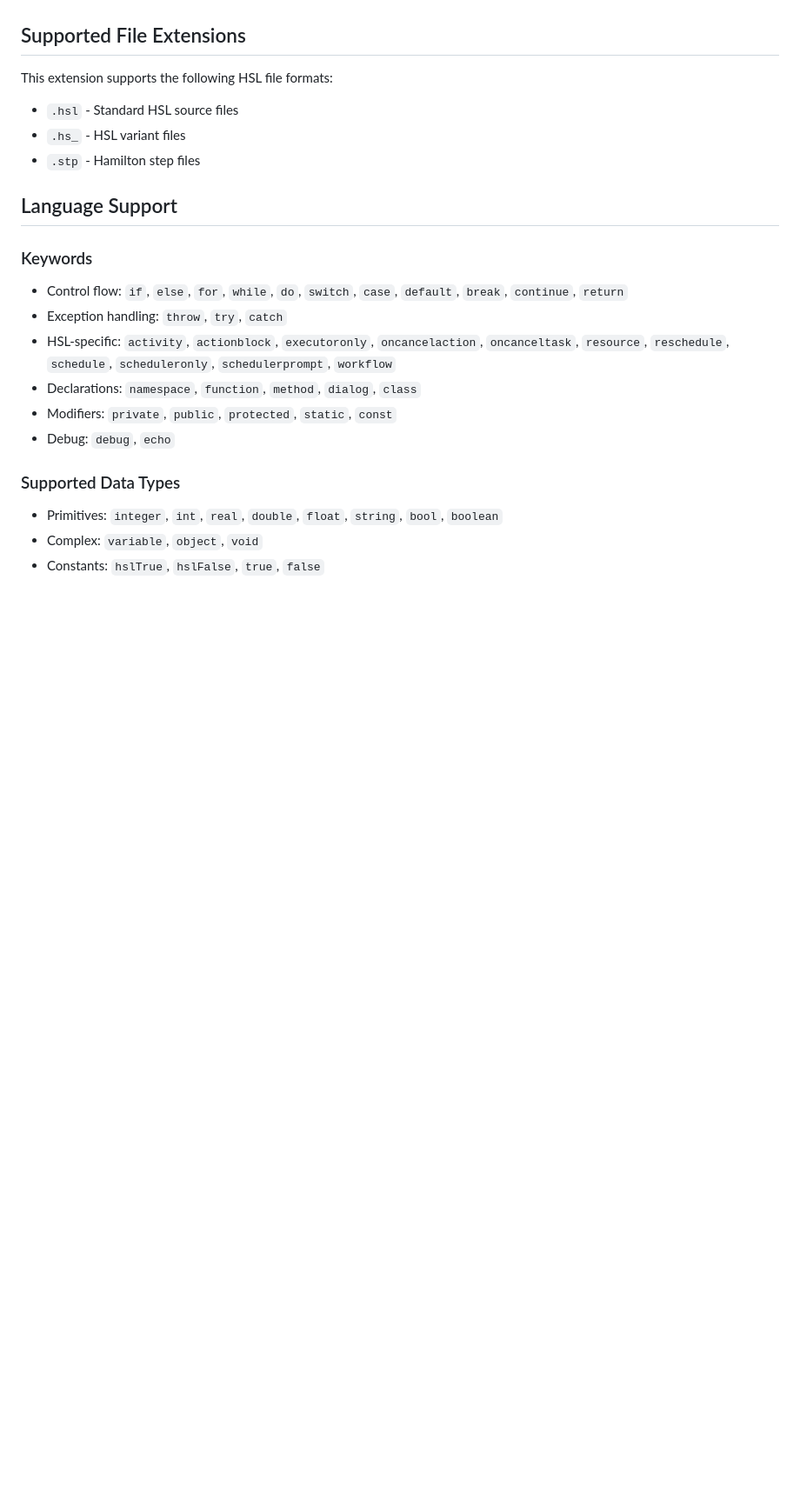
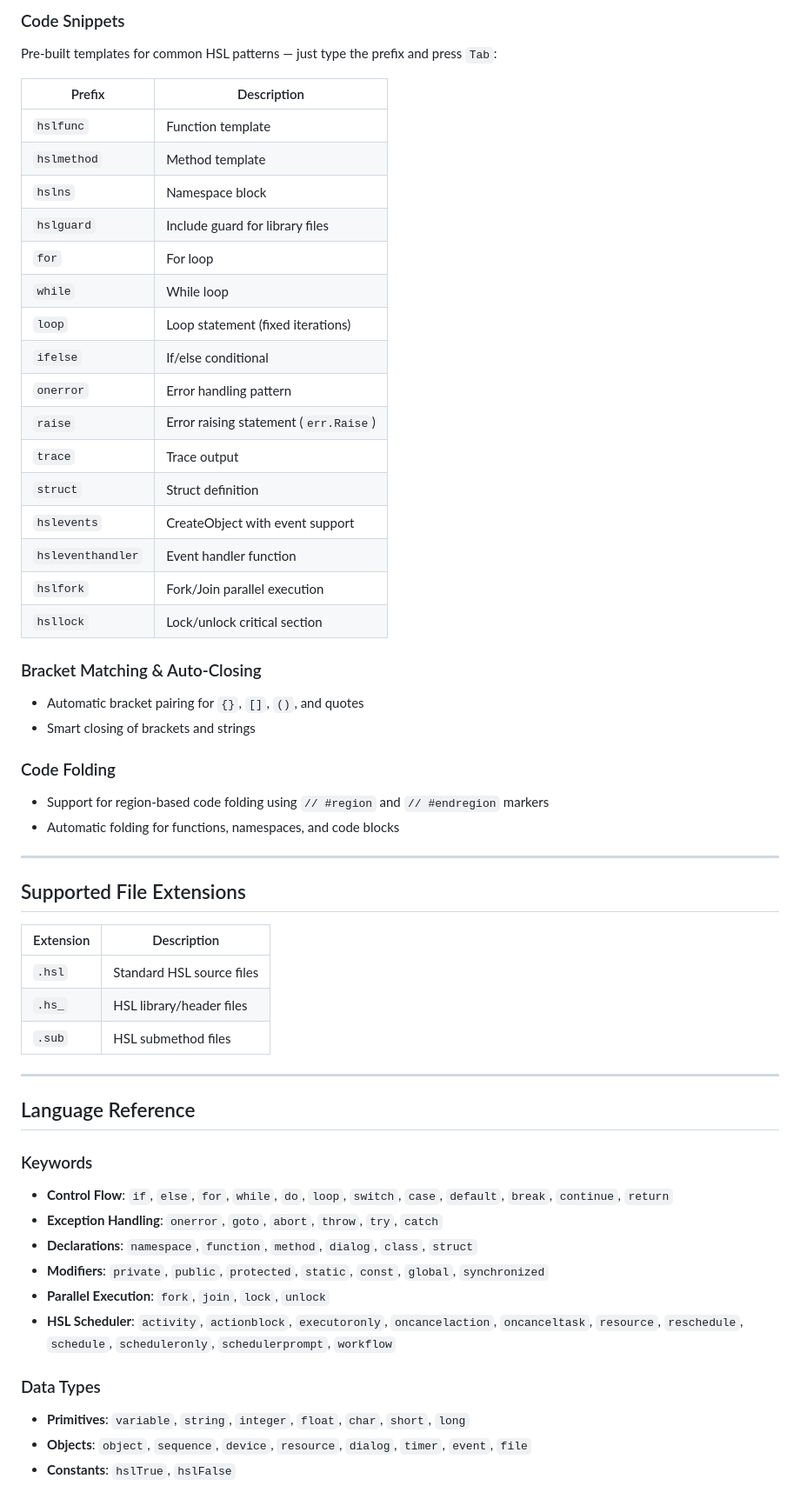
Before and after one commit to weihuajiang/VS-Code-Extension-for-HSL, a Markdown page: README.md, the part around one of its changes. Shown at 87% size. Drawn GitHub-style; blank space fills up the shorter version.

Commit message:
Revise README for HSL extension details
Updated README to enhance clarity and detail about the HSL extension features, installation instructions, and language support.

```diff
--- a/README.md
+++ b/README.md
@@ -21,23 +64,57 @@ A VS Code extension providing comprehensive syntax highlighting, code snippets,
+### Code Snippets
+Pre-built templates for common HSL patterns — just type the prefix and press `Tab`:
+
+| Prefix | Description |
+|--------|-------------|
+| `hslfunc` | Function template |
+| `hslmethod` | Method template |
+| `hslns` | Namespace block |
+| `hslguard` | Include guard for library files |
+| `for` | For loop |
+| `while` | While loop |
+| `loop` | Loop statement (fixed iterations) |
+| `ifelse` | If/else conditional |
+| `onerror` | Error handling pattern |
+| `raise` | Error raising statement (`err.Raise`) |
+| `trace` | Trace output |
+| `struct` | Struct definition |
+| `hslevents` | CreateObject with event support |
+| `hsleventhandler` | Event handler function |
+| `hslfork` | Fork/Join parallel execution |
+| `hsllock` | Lock/unlock critical section |
+
+### Bracket Matching & Auto-Closing
+- Automatic bracket pairing for `{}`, `[]`, `()`, and quotes
+- Smart closing of brackets and strings
+
+### Code Folding
+- Support for region-based code folding using `// #region` and `// #endregion` markers
+- Automatic folding for functions, namespaces, and code blocks
+
+---
 
 ## Supported File Extensions
 
-This extension supports the following HSL file formats:
-- `.hsl` - Standard HSL source files
-- `.hs_` - HSL variant files
-- `.stp` - Hamilton step files
+| Extension | Description |
+|-----------|-------------|
+| `.hsl` | Standard HSL source files |
+| `.hs_` | HSL library/header files |
+| `.sub` | HSL submethod files |
 
-## Language Support
+---
+
+## Language Reference
 
 ### Keywords
-- Control flow: `if`, `else`, `for`, `while`, `do`, `switch`, `case`, `default`, `break`, `continue`, `return`
-- Exception handling: `throw`, `try`, `catch`
-- HSL-specific: `activity`, `actionblock`, `executoronly`, `oncancelaction`, `oncanceltask`, `resource`, `reschedule`, `schedule`, `scheduleronly`, `schedulerprompt`, `workflow`
-- Declarations: `namespace`, `function`, `method`, `dialog`, `class`
-- Modifiers: `private`, `public`, `protected`, `static`, `const`
-- Debug: `debug`, `echo`
+- **Control Flow**: `if`, `else`, `for`, `while`, `do`, `loop`, `switch`, `case`, `default`, `break`, `continue`, `return`
+- **Exception Handling**: `onerror`, `goto`, `abort`, `throw`, `try`, `catch`
+- **Declarations**: `namespace`, `function`, `method`, `dialog`, `class`, `struct`
+- **Modifiers**: `private`, `public`, `protected`, `static`, `const`, `global`, `synchronized`
+- **Parallel Execution**: `fork`, `join`, `lock`, `unlock`
+- **HSL Scheduler**: `activity`, `actionblock`, `executoronly`, `oncancelaction`, `oncanceltask`, `resource`, `reschedule`, `schedule`, `scheduleronly`, `schedulerprompt`, `workflow`
 
-### Supported Data Types
-- Primitives: `integer`, `int`, `real`, `double`, `float`, `string`, `bool`, `boolean`
-- Complex: `variable`, `object`, `void`
-- Constants: `hslTrue`, `hslFalse`, `true`, `false`
+### Data Types
+- **Primitives**: `variable`, `string`, `integer`, `float`, `char`, `short`, `long`
+- **Objects**: `object`, `sequence`, `device`, `resource`, `dialog`, `timer`, `event`, `file`
+- **Constants**: `hslTrue`, `hslFalse`
 
```
Also changed, not shown: other parts of README.md (+91 -46 lines).
